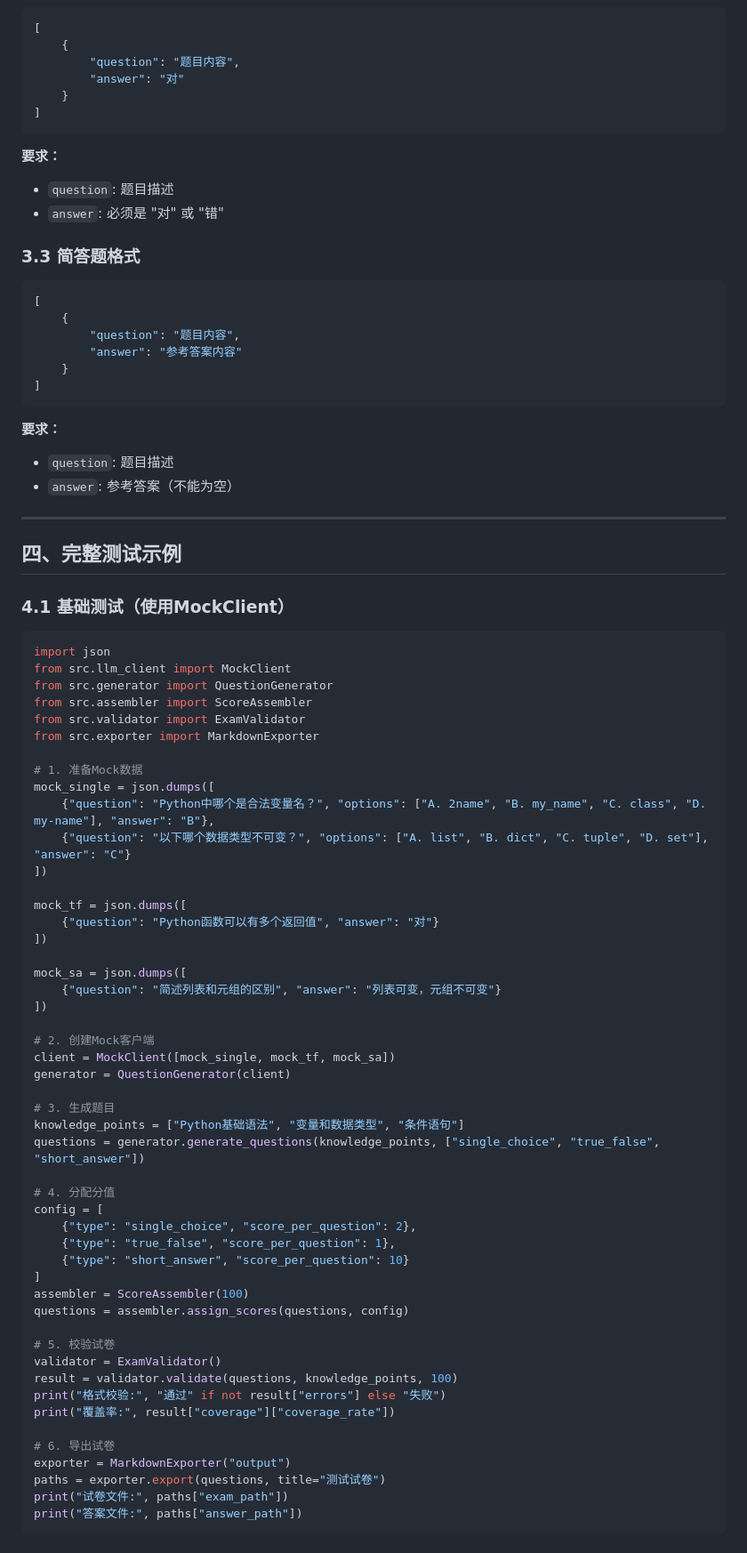
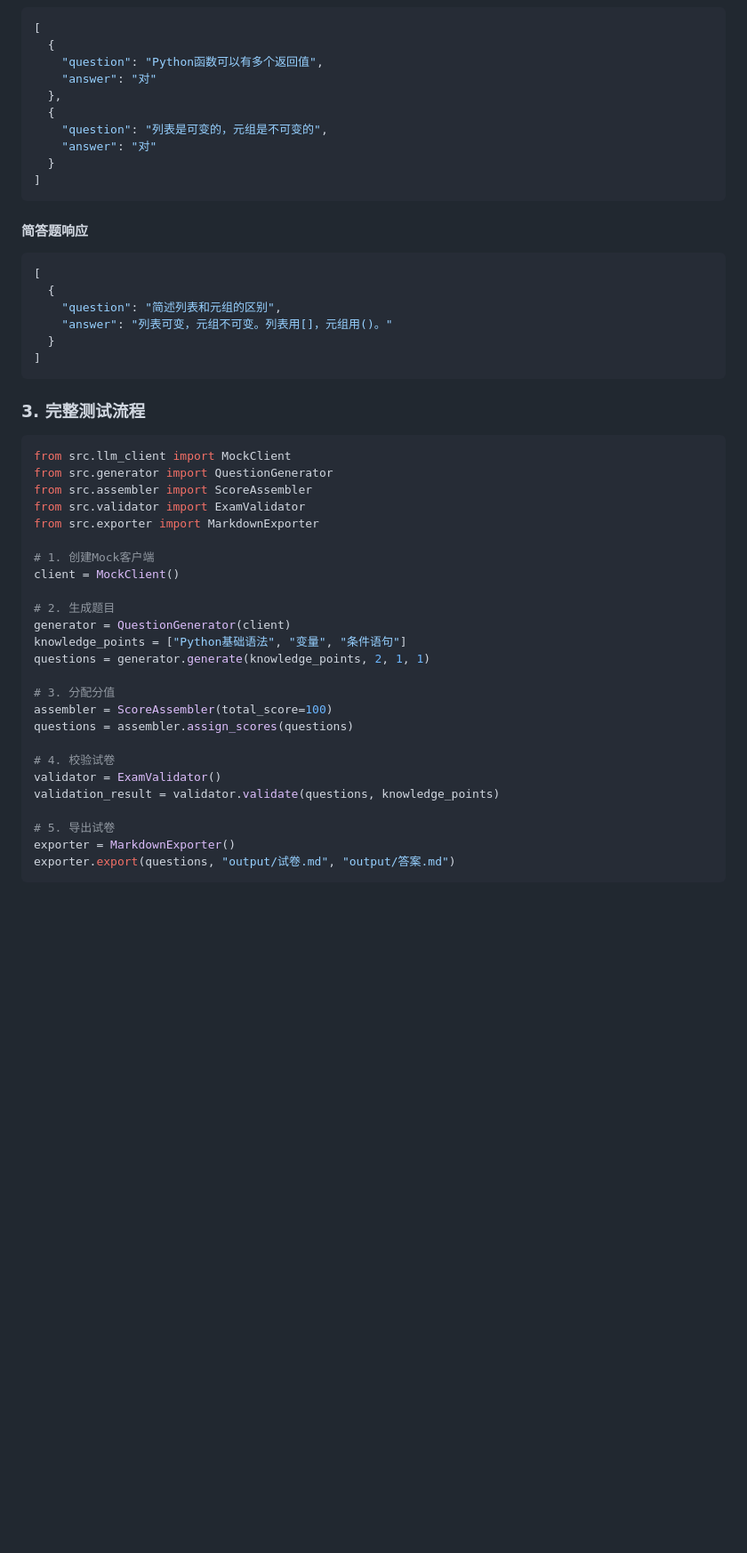
Before and after one commit to zhao-project/shijuanzhushou, a Markdown page: docs/Mock接口文档.md, the part around one of its changes. Shown at 89% size. Rendered like a GitHub page; blank space fills up the shorter version.

````diff
--- a/docs/Mock接口文档.md
+++ b/docs/Mock接口文档.md
@@ -91,86 +39,53 @@ generator = QuestionGenerator(client)
 ```json
 [
-    {
-        "question": "题目内容",
-        "answer": "对"
-    }
+  {
+    "question": "Python函数可以有多个返回值",
+    "answer": "对"
+  },
+  {
+    "question": "列表是可变的，元组是不可变的",
+    "answer": "对"
+  }
 ]
 ```
 
-**要求：**
-- `question`: 题目描述
-- `answer`: 必须是 "对" 或 "错"
-
-### 3.3 简答题格式
-
+#### 简答题响应
 ```json
 [
-    {
-        "question": "题目内容",
-        "answer": "参考答案内容"
-    }
+  {
+    "question": "简述列表和元组的区别",
+    "answer": "列表可变，元组不可变。列表用[]，元组用()。"
+  }
 ]
 ```
 
-**要求：**
-- `question`: 题目描述
-- `answer`: 参考答案（不能为空）
-
----
-
-## 四、完整测试示例
-
-### 4.1 基础测试（使用MockClient）
+### 3. 完整测试流程
 
 ```python
-import json
 from src.llm_client import MockClient
 from src.generator import QuestionGenerator
 from src.assembler import ScoreAssembler
 from src.validator import ExamValidator
 from src.exporter import MarkdownExporter
 
-# 1. 准备Mock数据
-mock_single = json.dumps([
-    {"question": "Python中哪个是合法变量名？", "options": ["A. 2name", "B. my_name", "C. class", "D. my-name"], "answer": "B"},
-    {"question": "以下哪个数据类型不可变？", "options": ["A. list", "B. dict", "C. tuple", "D. set"], "answer": "C"}
-])
+# 1. 创建Mock客户端
+client = MockClient()
 
-mock_tf = json.dumps([
-    {"question": "Python函数可以有多个返回值", "answer": "对"}
-])
+# 2. 生成题目
+generator = QuestionGenerator(client)
+knowledge_points = ["Python基础语法", "变量", "条件语句"]
+questions = generator.generate(knowledge_points, 2, 1, 1)
 
-mock_sa = json.dumps([
-    {"question": "简述列表和元组的区别", "answer": "列表可变，元组不可变"}
-])
+# 3. 分配分值
+assembler = ScoreAssembler(total_score=100)
+questions = assembler.assign_scores(questions)
 
-# 2. 创建Mock客户端
-client = MockClient([mock_single, mock_tf, mock_sa])
-generator = QuestionGenerator(client)
+# 4. 校验试卷
+validator = ExamValidator()
+validation_result = validator.validate(questions, knowledge_points)
 
-# 3. 生成题目
-knowledge_points = ["Python基础语法", "变量和数据类型", "条件语句"]
-questions = generator.generate_questions(knowledge_points, ["single_choice", "true_false", "short_answer"])
-
-# 4. 分配分值
-config = [
-    {"type": "single_choice", "score_per_question": 2},
-    {"type": "true_false", "score_per_question": 1},
-    {"type": "short_answer", "score_per_question": 10}
-]
-assembler = ScoreAssembler(100)
-questions = assembler.assign_scores(questions, config)
-
-# 5. 校验试卷
-validator = ExamValidator()
-result = validator.validate(questions, knowledge_points, 100)
-print("格式校验:", "通过" if not result["errors"] else "失败")
-print("覆盖率:", result["coverage"]["coverage_rate"])
-
-# 6. 导出试卷
-exporter = MarkdownExporter("output")
-paths = exporter.export(questions, title="测试试卷")
-print("试卷文件:", paths["exam_path"])
-print("答案文件:", paths["answer_path"])
+# 5. 导出试卷
+exporter = MarkdownExporter()
+exporter.export(questions, "output/试卷.md", "output/答案.md")
 ```
 
````
Also changed, not shown: other parts of docs/Mock接口文档.md (+119 -167 lines).
